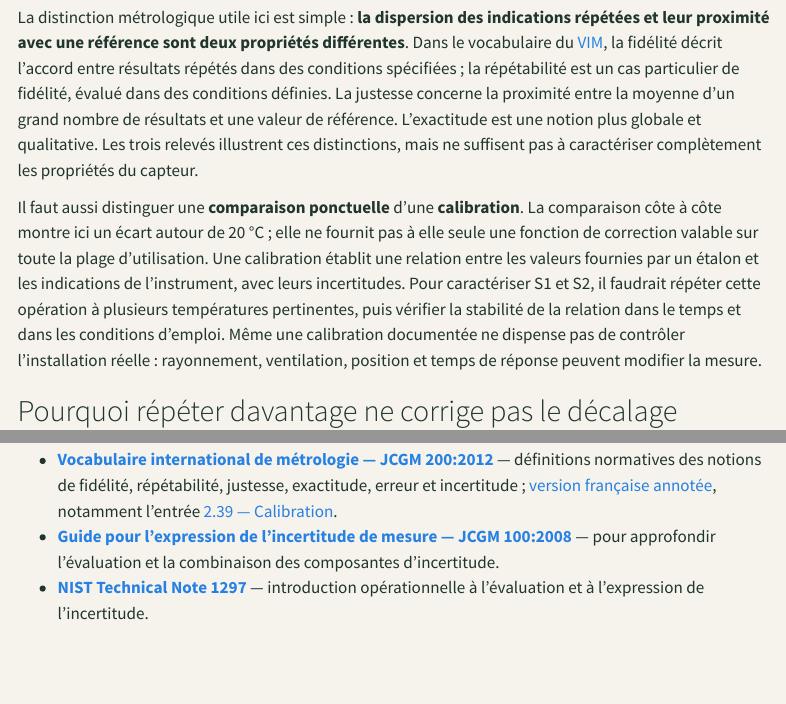
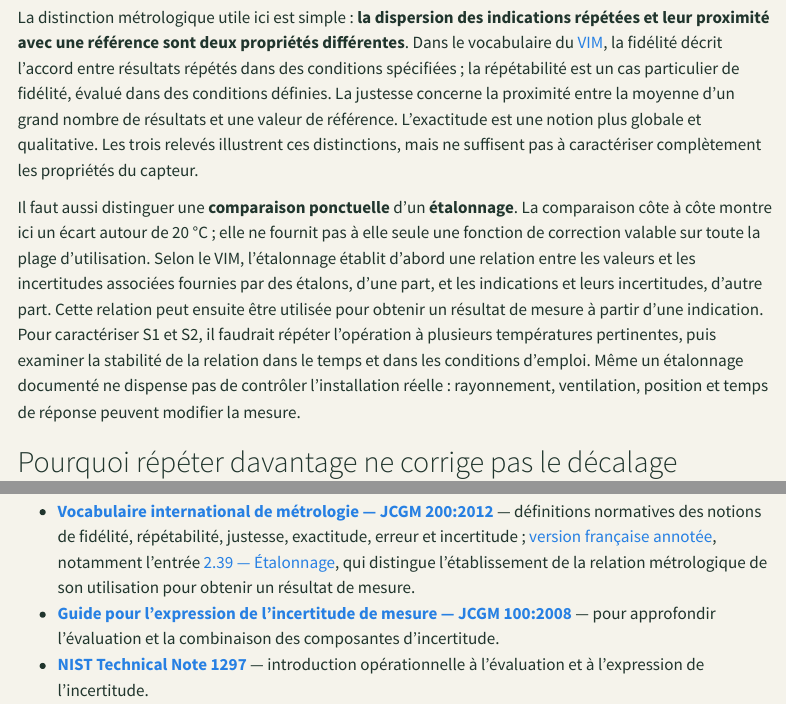
Before and after one commit to JM-Brun/knowledge-stories, a Quarto document (calendar/days/jour-01.qmd): the page in a window 1100 px wide, from 1400 px down, and a second part further down, joined at a grey line. Rendered offline with R 4.5, knitr and Pandoc in place of Quarto, with nearby package versions; menus at the side of the page are left out.

Commit message:
Use precise French VIM terminology for metrological calibration (#227)

```diff
--- a/calendar/days/jour-01.qmd
+++ b/calendar/days/jour-01.qmd
@@ -48,7 +48,7 @@ On peut donc dire que les indications de S2 sont décalées dans cet essai. On n
 
 La distinction métrologique utile ici est simple : **la dispersion des indications répétées et leur proximité avec une référence sont deux propriétés différentes**. Dans le vocabulaire du [VIM](https://jcgm.bipm.org/vim/fr/), la fidélité décrit l'accord entre résultats répétés dans des conditions spécifiées ; la répétabilité est un cas particulier de fidélité, évalué dans des conditions définies. La justesse concerne la proximité entre la moyenne d'un grand nombre de résultats et une valeur de référence. L'exactitude est une notion plus globale et qualitative. Les trois relevés illustrent ces distinctions, mais ne suffisent pas à caractériser complètement les propriétés du capteur.
 
-Il faut aussi distinguer une **comparaison ponctuelle** d'une **calibration**. La comparaison côte à côte montre ici un écart autour de 20 °C ; elle ne fournit pas à elle seule une fonction de correction valable sur toute la plage d'utilisation. Une calibration établit une relation entre les valeurs fournies par un étalon et les indications de l'instrument, avec leurs incertitudes. Pour caractériser S1 et S2, il faudrait répéter cette opération à plusieurs températures pertinentes, puis vérifier la stabilité de la relation dans le temps et dans les conditions d'emploi. Même une calibration documentée ne dispense pas de contrôler l'installation réelle : rayonnement, ventilation, position et temps de réponse peuvent modifier la mesure.
+Il faut aussi distinguer une **comparaison ponctuelle** d'un **étalonnage**. La comparaison côte à côte montre ici un écart autour de 20 °C ; elle ne fournit pas à elle seule une fonction de correction valable sur toute la plage d'utilisation. Selon le VIM, l'étalonnage établit d'abord une relation entre les valeurs et les incertitudes associées fournies par des étalons, d'une part, et les indications et leurs incertitudes, d'autre part. Cette relation peut ensuite être utilisée pour obtenir un résultat de mesure à partir d'une indication. Pour caractériser S1 et S2, il faudrait répéter l'opération à plusieurs températures pertinentes, puis examiner la stabilité de la relation dans le temps et dans les conditions d'emploi. Même un étalonnage documenté ne dispense pas de contrôler l'installation réelle : rayonnement, ventilation, position et temps de réponse peuvent modifier la mesure.
 
 ## Pourquoi répéter davantage ne corrige pas le décalage
 
@@ -294,7 +294,7 @@ Si la réponse est non, le problème doit être traité au niveau de la collecte
 
 ## Références et approfondissements
 
-- **[Vocabulaire international de métrologie — JCGM 200:2012](https://doi.org/10.59161/JCGM200-2012)** — définitions normatives des notions de fidélité, répétabilité, justesse, exactitude, erreur et incertitude ; [version française annotée](https://jcgm.bipm.org/vim/fr/), notamment l'entrée [2.39 — Calibration](https://jcgm.bipm.org/vim/fr/2.39.html).
+- **[Vocabulaire international de métrologie — JCGM 200:2012](https://doi.org/10.59161/JCGM200-2012)** — définitions normatives des notions de fidélité, répétabilité, justesse, exactitude, erreur et incertitude ; [version française annotée](https://jcgm.bipm.org/vim/fr/), notamment l'entrée [2.39 — Étalonnage](https://jcgm.bipm.org/vim/fr/2.39.html), qui distingue l'établissement de la relation métrologique de son utilisation pour obtenir un résultat de mesure.
 - **[Guide pour l'expression de l'incertitude de mesure — JCGM 100:2008](https://doi.org/10.59161/JCGM100-2008F)** — pour approfondir l'évaluation et la combinaison des composantes d'incertitude.
 - **[NIST Technical Note 1297](https://www.nist.gov/pml/nist-technical-note-1297)** — introduction opérationnelle à l'évaluation et à l'expression de l'incertitude.
 
```
